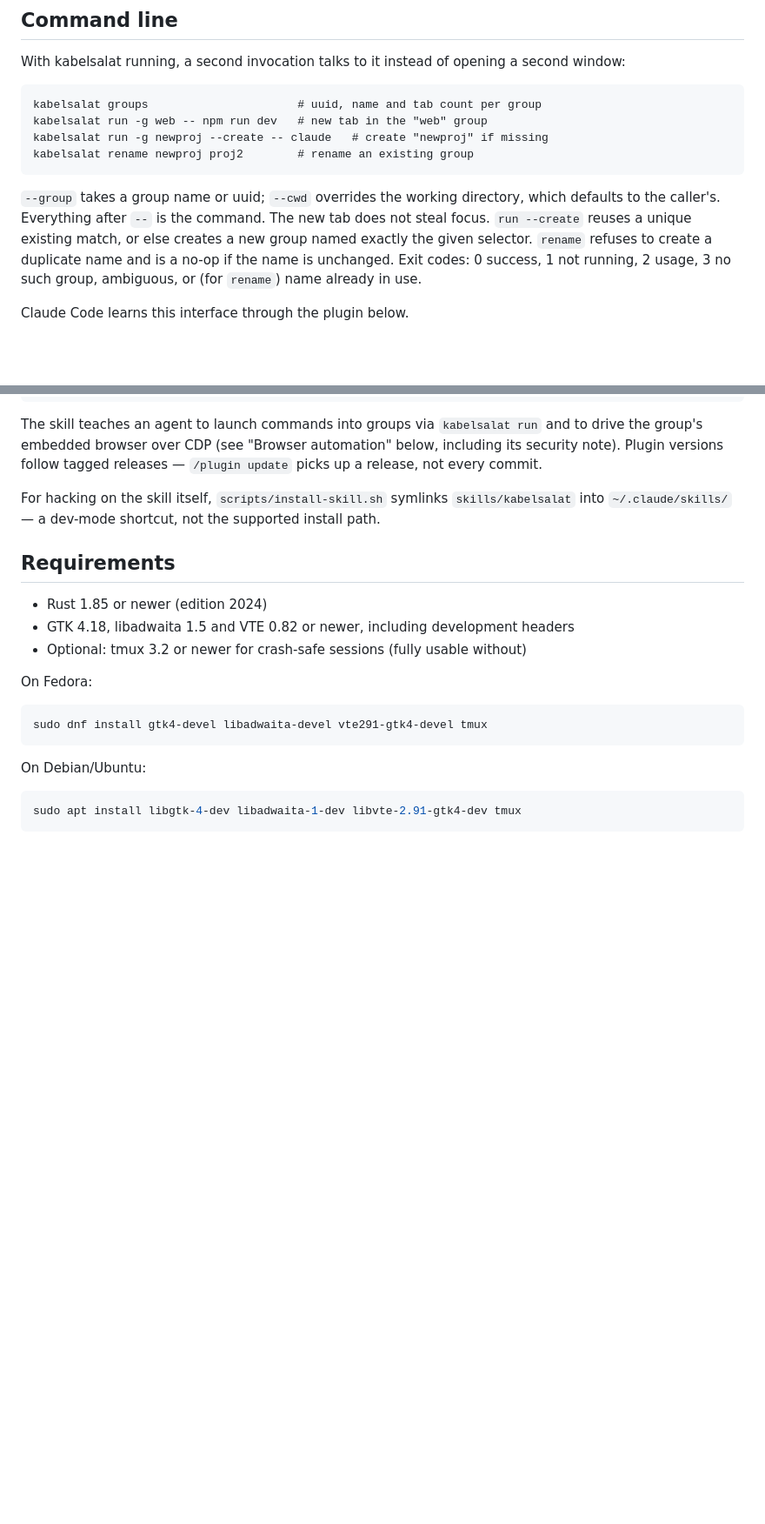
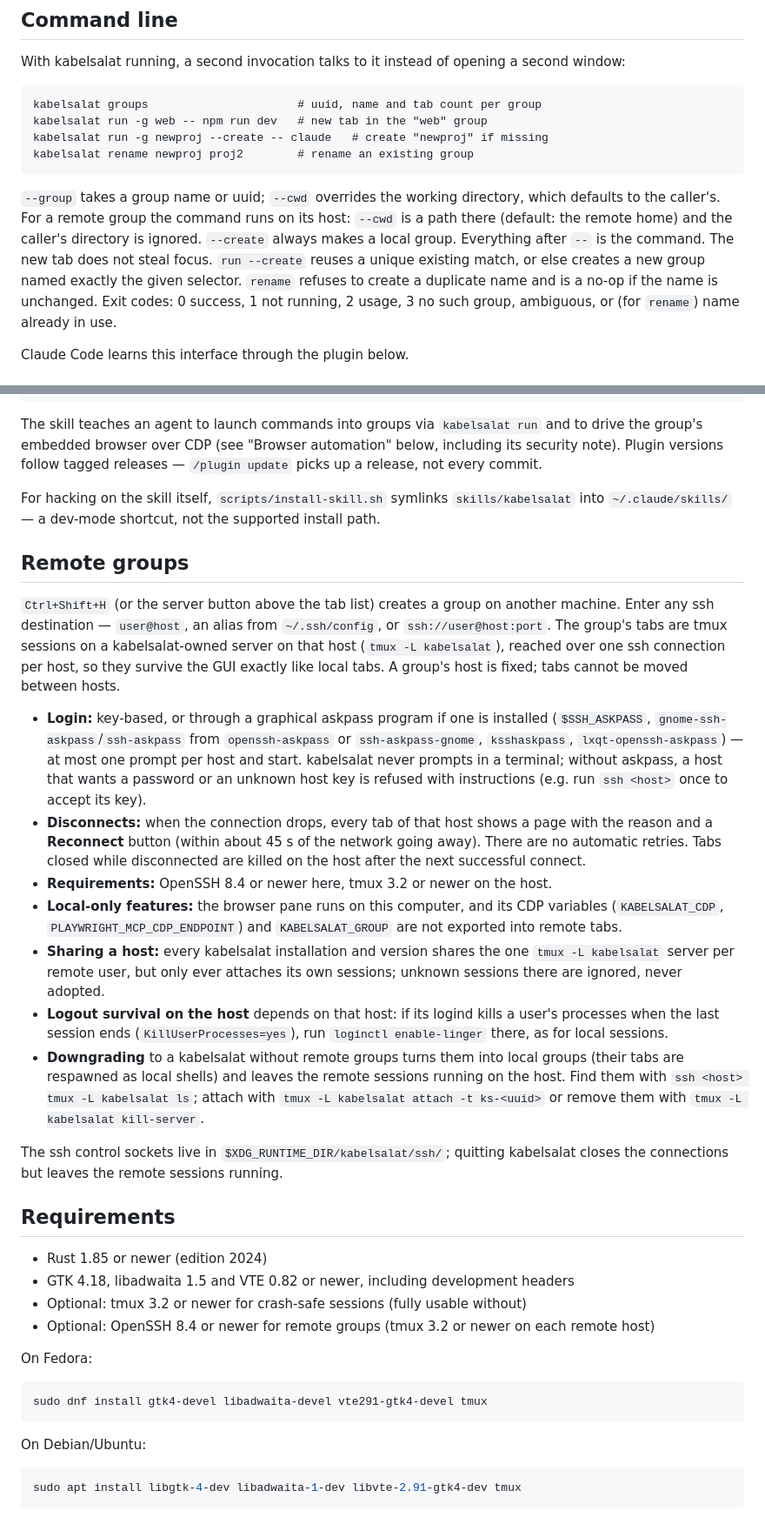
Before and after one commit to ThePixelPilgrim/kabelsalat, a Markdown page: README.md, 2 parts joined by grey strips. Shown at 87% size. GitHub-like rendering; blank space fills up the shorter version.

Commit message:
README: document remote groups

```diff
--- a/README.md
+++ b/README.md
@@ -74,9 +79,12 @@ second window:
     kabelsalat rename newproj proj2        # rename an existing group
 
 `--group` takes a group name or uuid; `--cwd` overrides the working directory,
-which defaults to the caller's. Everything after `--` is the command. The new
-tab does not steal focus. `run --create` reuses a unique existing match, or
-else creates a new group named exactly the given selector. `rename` refuses
+which defaults to the caller's. For a remote group the command runs on its
+host: `--cwd` is a path there (default: the remote home) and the caller's
+directory is ignored. `--create` always makes a local group. Everything
+after `--` is the command. The new tab does not steal focus. `run --create`
+reuses a unique existing match, or else creates a new group named exactly
+the given selector. `rename` refuses
 to create a duplicate name and is a no-op if the name is unchanged. Exit
 codes: 0 success, 1 not running, 2 usage, 3 no such group, ambiguous, or (for
 `rename`) name already in use.
@@ -100,11 +108,52 @@ For hacking on the skill itself, `scripts/install-skill.sh` symlinks
 `skills/kabelsalat` into `~/.claude/skills/` — a dev-mode shortcut, not the
 supported install path.
 
+## Remote groups
+
+`Ctrl+Shift+H` (or the server button above the tab list) creates a group on
+another machine. Enter any ssh destination — `user@host`, an alias from
+`~/.ssh/config`, or `ssh://user@host:port`. The group's tabs are tmux
+sessions on a kabelsalat-owned server on that host (`tmux -L kabelsalat`),
+reached over one ssh connection per host, so they survive the GUI exactly like
+local tabs. A group's host is fixed; tabs cannot be moved between hosts.
+
+- **Login:** key-based, or through a graphical askpass program if one is
+  installed (`$SSH_ASKPASS`, `gnome-ssh-askpass`/`ssh-askpass` from
+  `openssh-askpass` or `ssh-askpass-gnome`, `ksshaskpass`,
+  `lxqt-openssh-askpass`) — at most one prompt per host and start. kabelsalat
+  never prompts in a terminal; without askpass, a host that wants a password
+  or an unknown host key is refused with instructions (e.g. run `ssh <host>`
+  once to accept its key).
+- **Disconnects:** when the connection drops, every tab of that host shows a
+  page with the reason and a **Reconnect** button (within about 45 s of the
+  network going away). There are no automatic retries. Tabs closed while
+  disconnected are killed on the host after the next successful connect.
+- **Requirements:** OpenSSH 8.4 or newer here, tmux 3.2 or newer on the host.
+- **Local-only features:** the browser pane runs on this computer, and its
+  CDP variables (`KABELSALAT_CDP`, `PLAYWRIGHT_MCP_CDP_ENDPOINT`) and
+  `KABELSALAT_GROUP` are not exported into remote tabs.
+- **Sharing a host:** every kabelsalat installation and version shares the one
+  `tmux -L kabelsalat` server per remote user, but only ever attaches its own
+  sessions; unknown sessions there are ignored, never adopted.
+- **Logout survival on the host** depends on that host: if its logind kills a
+  user's processes when the last session ends (`KillUserProcesses=yes`), run
+  `loginctl enable-linger` there, as for local sessions.
+- **Downgrading** to a kabelsalat without remote groups turns them into local
+  groups (their tabs are respawned as local shells) and leaves the remote
+  sessions running on the host. Find them with
+  `ssh <host> tmux -L kabelsalat ls`; attach with `tmux -L kabelsalat attach
+  -t ks-<uuid>` or remove them with `tmux -L kabelsalat kill-server`.
+
+The ssh control sockets live in `$XDG_RUNTIME_DIR/kabelsalat/ssh/`; quitting
+kabelsalat closes the connections but leaves the remote sessions running.
+
 ## Requirements
 
 - Rust 1.85 or newer (edition 2024)
 - GTK 4.18, libadwaita 1.5 and VTE 0.82 or newer, including development headers
 - Optional: tmux 3.2 or newer for crash-safe sessions (fully usable without)
+- Optional: OpenSSH 8.4 or newer for remote groups (tmux 3.2 or newer on
+  each remote host)
 
 On Fedora:
 
```
Also changed, not shown: other parts of README.md (+5 -0 lines).
